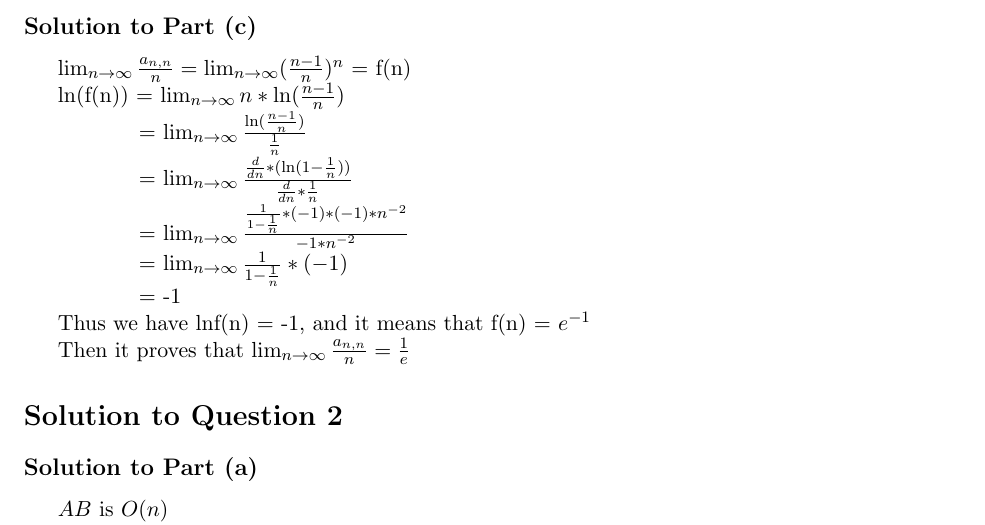
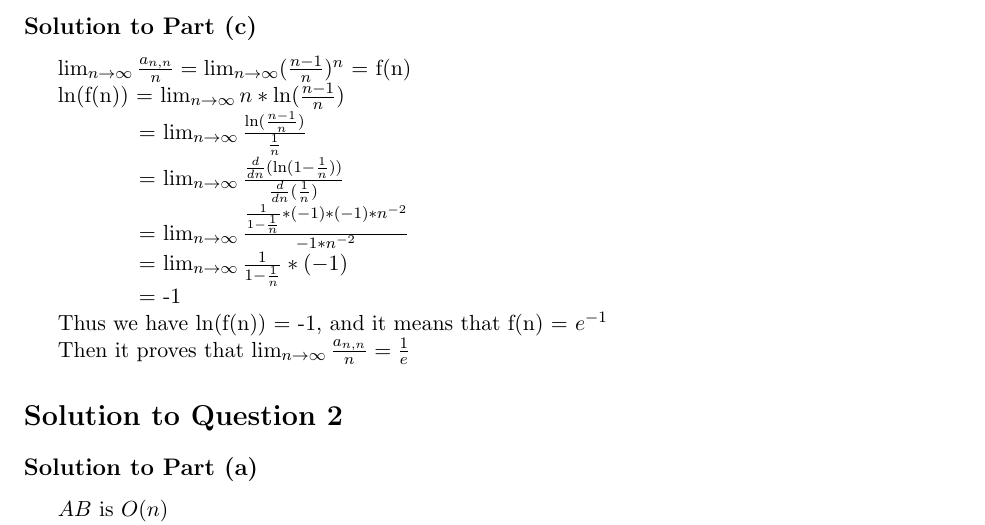
Before and after one commit to danrongLi/STATML_course, a LaTeX problem sheet (hw0_dl4111.tex): part of page 1 of 2, cut so that both start at the same text. Compiled offline with pdfLaTeX.

Commit message:
Updates from Overleaf

```diff
--- a/hw0_dl4111.tex
+++ b/hw0_dl4111.tex
@@ -57,7 +57,7 @@ $\ln$(f(n)) = $\lim_{n\to\infty}n*\ln(\frac{n-1}{n})$
 
 \hspace{1.3cm} = $\lim_{n\to\infty}\frac{\ln(\frac{n-1}{n})}{\frac{1}{n}}$
 
-\hspace{1.3cm} = $\lim_{n\to\infty}\frac{\frac{d}{dn}*(\ln(1-\frac{1}{n}))}{\frac{d}{dn}*\frac{1}{n}}$
+\hspace{1.3cm} = $\lim_{n\to\infty}\frac{\frac{d}{dn}(\ln(1-\frac{1}{n}))}{\frac{d}{dn}(\frac{1}{n})}$
 
 \hspace{1.3cm} = $\lim_{n\to\infty}\frac{\frac{1}{1-\frac{1}{n}}*(-1)*(-1)*n^{-2}}{-1*n^{-2}}$
 
```
Also changed, not shown: hw0_dl4111.tex (2 more changed lines).
